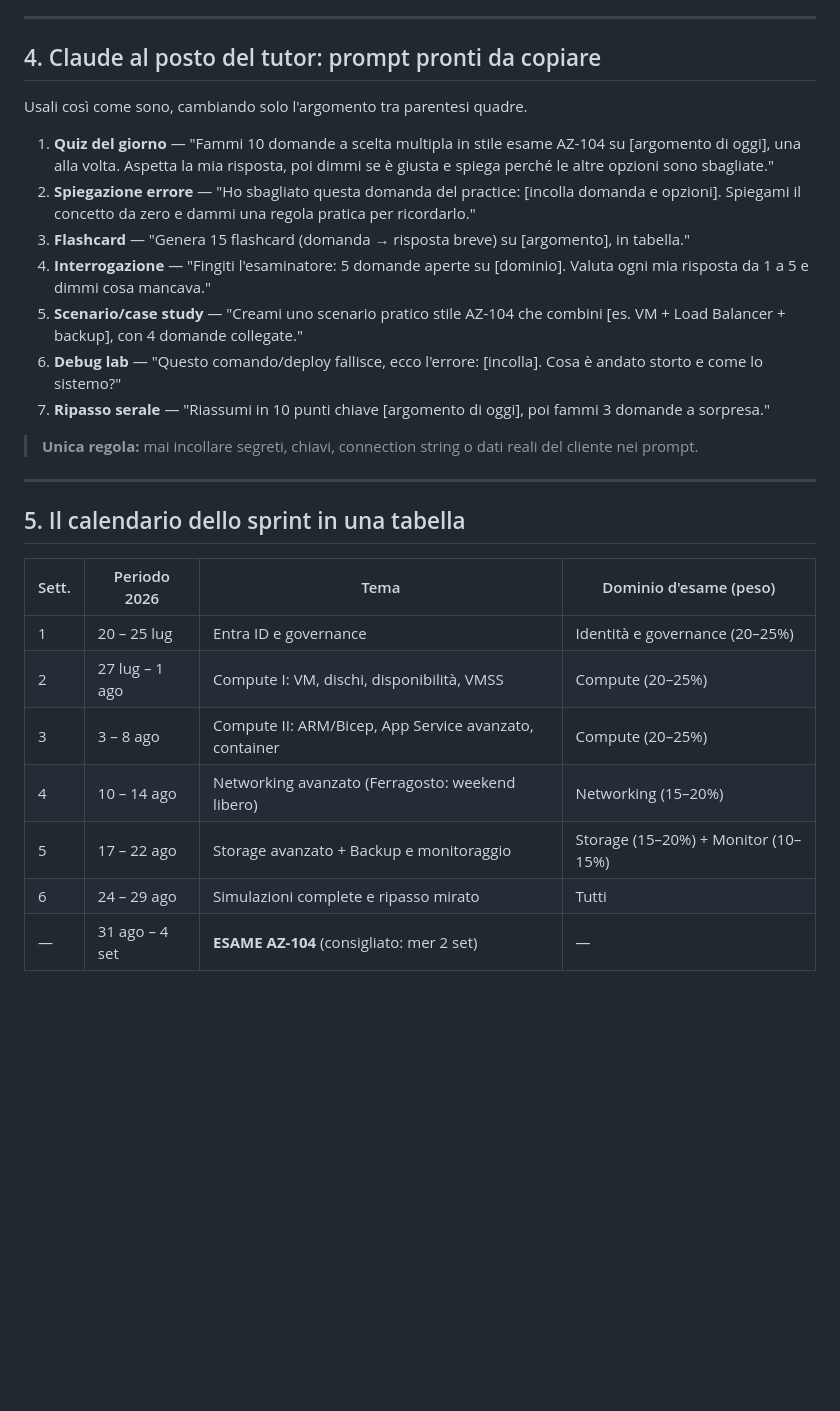
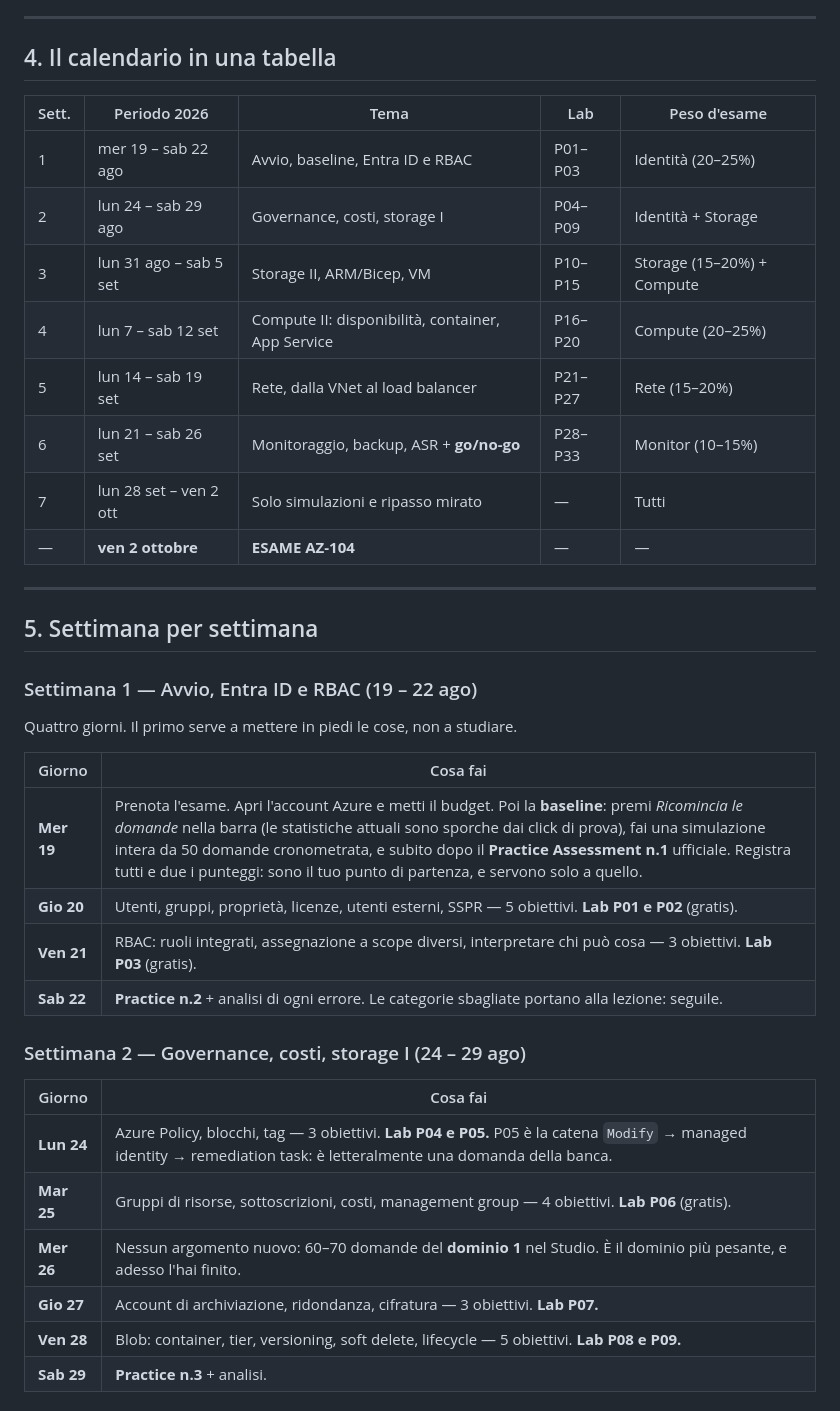
Before and after one commit to girbix/az104, a Markdown page: az104-piano-studio.md, the part around one of its changes. Rendered like a GitHub page; blank space fills up the shorter version.

```diff
--- a/az104-piano-studio.md
+++ b/az104-piano-studio.md
@@ -55,30 +86,42 @@ Prenota per **mercoledì 2 settembre** (o giovedì 3): una data fissata è il mi
 
 ---
 
-## 4. Claude al posto del tutor: prompt pronti da copiare
+## 4. Il calendario in una tabella
 
-Usali così come sono, cambiando solo l'argomento tra parentesi quadre.
-
-1. **Quiz del giorno** — "Fammi 10 domande a scelta multipla in stile esame AZ-104 su [argomento di oggi], una alla volta. Aspetta la mia risposta, poi dimmi se è giusta e spiega perché le altre opzioni sono sbagliate."
-2. **Spiegazione errore** — "Ho sbagliato questa domanda del practice: [incolla domanda e opzioni]. Spiegami il concetto da zero e dammi una regola pratica per ricordarlo."
-3. **Flashcard** — "Genera 15 flashcard (domanda → risposta breve) su [argomento], in tabella."
-4. **Interrogazione** — "Fingiti l'esaminatore: 5 domande aperte su [dominio]. Valuta ogni mia risposta da 1 a 5 e dimmi cosa mancava."
-5. **Scenario/case study** — "Creami uno scenario pratico stile AZ-104 che combini [es. VM + Load Balancer + backup], con 4 domande collegate."
-6. **Debug lab** — "Questo comando/deploy fallisce, ecco l'errore: [incolla]. Cosa è andato storto e come lo sistemo?"
-7. **Ripasso serale** — "Riassumi in 10 punti chiave [argomento di oggi], poi fammi 3 domande a sorpresa."
-
-> **Unica regola:** mai incollare segreti, chiavi, connection string o dati reali del cliente nei prompt.
+| Sett. | Periodo 2026 | Tema | Lab | Peso d'esame |
+| --- | --- | --- | --- | --- |
+| 1 | mer 19 – sab 22 ago | Avvio, baseline, Entra ID e RBAC | P01–P03 | Identità (20–25%) |
+| 2 | lun 24 – sab 29 ago | Governance, costi, storage I | P04–P09 | Identità + Storage |
+| 3 | lun 31 ago – sab 5 set | Storage II, ARM/Bicep, VM | P10–P15 | Storage (15–20%) + Compute |
+| 4 | lun 7 – sab 12 set | Compute II: disponibilità, container, App Service | P16–P20 | Compute (20–25%) |
+| 5 | lun 14 – sab 19 set | Rete, dalla VNet al load balancer | P21–P27 | Rete (15–20%) |
+| 6 | lun 21 – sab 26 set | Monitoraggio, backup, ASR + **go/no-go** | P28–P33 | Monitor (10–15%) |
+| 7 | lun 28 set – ven 2 ott | Solo simulazioni e ripasso mirato | — | Tutti |
+| — | **ven 2 ottobre** | **ESAME AZ-104** | — | — |
 
 ---
 
-## 5. Il calendario dello sprint in una tabella
+## 5. Settimana per settimana
 
-| Sett. | Periodo 2026 | Tema | Dominio d'esame (peso) |
-| --- | --- | --- | --- |
-| 1 | 20 – 25 lug | Entra ID e governance | Identità e governance (20–25%) |
-| 2 | 27 lug – 1 ago | Compute I: VM, dischi, disponibilità, VMSS | Compute (20–25%) |
-| 3 | 3 – 8 ago | Compute II: ARM/Bicep, App Service avanzato, container | Compute (20–25%) |
-| 4 | 10 – 14 ago | Networking avanzato (Ferragosto: weekend libero) | Networking (15–20%) |
-| 5 | 17 – 22 ago | Storage avanzato + Backup e monitoraggio | Storage (15–20%) + Monitor (10–15%) |
-| 6 | 24 – 29 ago | Simulazioni complete e ripasso mirato | Tutti |
-| — | 31 ago – 4 set | **ESAME AZ-104** (consigliato: mer 2 set) | — |
+### Settimana 1 — Avvio, Entra ID e RBAC (19 – 22 ago)
+
+Quattro giorni. Il primo serve a mettere in piedi le cose, non a studiare.
+
+| Giorno | Cosa fai |
+| --- | --- |
+| **Mer 19** | Prenota l'esame. Apri l'account Azure e metti il budget. Poi la **baseline**: premi *Ricomincia le domande* nella barra (le statistiche attuali sono sporche dai click di prova), fai una simulazione intera da 50 domande cronometrata, e subito dopo il **Practice Assessment n.1** ufficiale. Registra tutti e due i punteggi: sono il tuo punto di partenza, e servono solo a quello. |
+| **Gio 20** | Utenti, gruppi, proprietà, licenze, utenti esterni, SSPR — 5 obiettivi. **Lab P01 e P02** (gratis). |
+| **Ven 21** | RBAC: ruoli integrati, assegnazione a scope diversi, interpretare chi può cosa — 3 obiettivi. **Lab P03** (gratis). |
+| **Sab 22** | **Practice n.2** + analisi di ogni errore. Le categorie sbagliate portano alla lezione: seguile. |
+
+### Settimana 2 — Governance, costi, storage I (24 – 29 ago)
+
+| Giorno | Cosa fai |
+| --- | --- |
+| **Lun 24** | Azure Policy, blocchi, tag — 3 obiettivi. **Lab P04 e P05.** P05 è la catena `Modify` → managed identity → remediation task: è letteralmente una domanda della banca. |
+| **Mar 25** | Gruppi di risorse, sottoscrizioni, costi, management group — 4 obiettivi. **Lab P06** (gratis). |
+| **Mer 26** | Nessun argomento nuovo: 60–70 domande del **dominio 1** nel Studio. È il dominio più pesante, e adesso l'hai finito. |
+| **Gio 27** | Account di archiviazione, ridondanza, cifratura — 3 obiettivi. **Lab P07.** |
+| **Ven 28** | Blob: container, tier, versioning, soft delete, lifecycle — 5 obiettivi. **Lab P08 e P09.** |
+| **Sab 29** | **Practice n.3** + analisi. |
+
```
Also changed, not shown: other parts of az104-piano-studio.md (+179 -159 lines).
